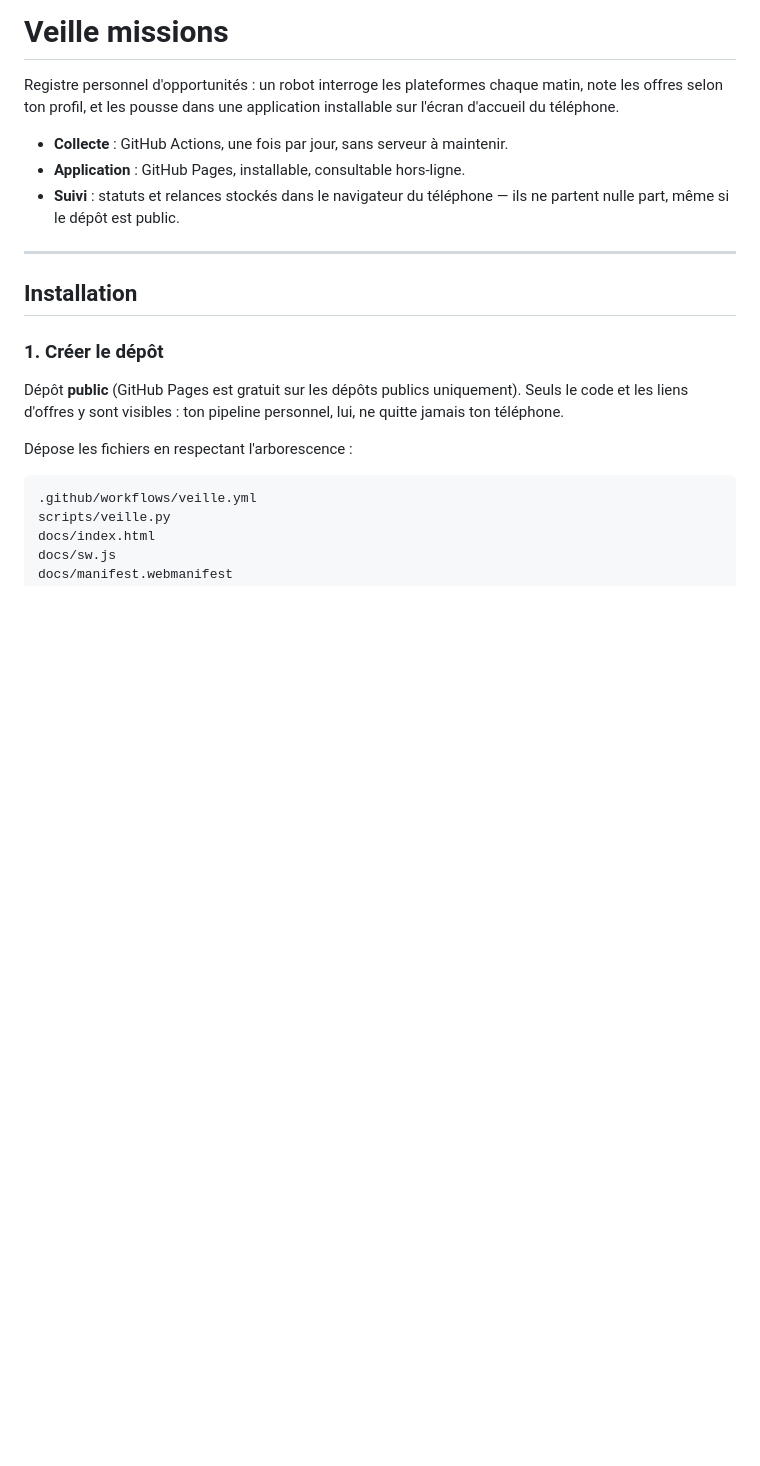
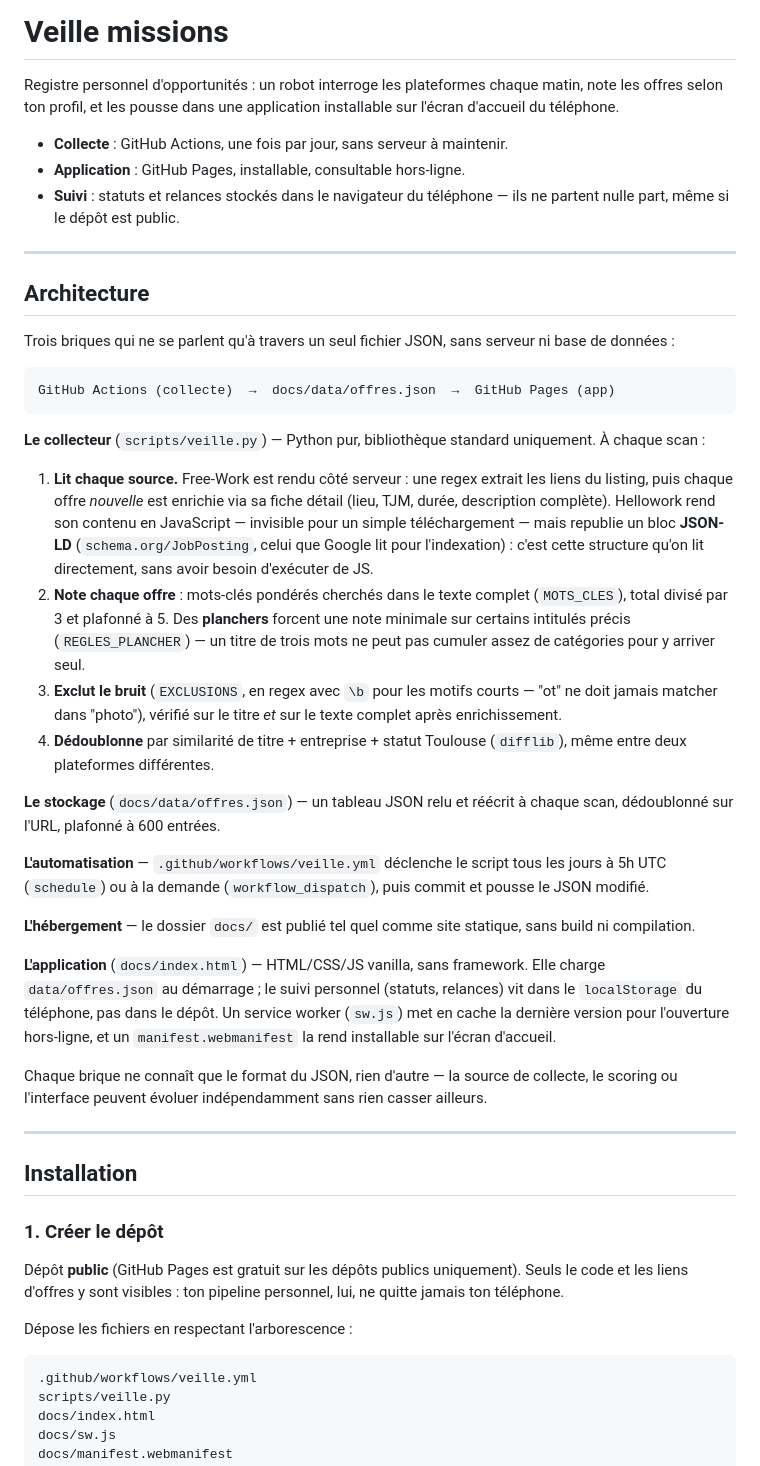
Before and after one commit to Hello-hop/super-RSSI, a Markdown page: README.md, the part around the change. Drawn GitHub-style; blank space fills up the shorter version.

Commit message:
README : section Architecture résumant le fonctionnement technique

````diff
--- a/README.md
+++ b/README.md
@@ -8,6 +8,55 @@ l'écran d'accueil du téléphone.
 - **Application** : GitHub Pages, installable, consultable hors-ligne.
 - **Suivi** : statuts et relances stockés dans le navigateur du téléphone — ils ne
   partent nulle part, même si le dépôt est public.
+
+---
+
+## Architecture
+
+Trois briques qui ne se parlent qu'à travers un seul fichier JSON, sans serveur ni
+base de données :
+
+```
+GitHub Actions (collecte)  →  docs/data/offres.json  →  GitHub Pages (app)
+```
+
+**Le collecteur** (`scripts/veille.py`) — Python pur, bibliothèque standard
+uniquement. À chaque scan :
+1. **Lit chaque source.** Free-Work est rendu côté serveur : une regex extrait les
+   liens du listing, puis chaque offre *nouvelle* est enrichie via sa fiche détail
+   (lieu, TJM, durée, description complète). Hellowork rend son contenu en
+   JavaScript — invisible pour un simple téléchargement — mais republie un bloc
+   **JSON-LD** (`schema.org/JobPosting`, celui que Google lit pour l'indexation) :
+   c'est cette structure qu'on lit directement, sans avoir besoin d'exécuter de JS.
+2. **Note chaque offre** : mots-clés pondérés cherchés dans le texte complet
+   (`MOTS_CLES`), total divisé par 3 et plafonné à 5. Des **planchers** forcent une
+   note minimale sur certains intitulés précis (`REGLES_PLANCHER`) — un titre de
+   trois mots ne peut pas cumuler assez de catégories pour y arriver seul.
+3. **Exclut le bruit** (`EXCLUSIONS`, en regex avec `\b` pour les motifs courts —
+   "ot" ne doit jamais matcher dans "photo"), vérifié sur le titre *et* sur le texte
+   complet après enrichissement.
+4. **Dédoublonne** par similarité de titre + entreprise + statut Toulouse
+   (`difflib`), même entre deux plateformes différentes.
+
+**Le stockage** (`docs/data/offres.json`) — un tableau JSON relu et réécrit à
+chaque scan, dédoublonné sur l'URL, plafonné à 600 entrées.
+
+**L'automatisation** — `.github/workflows/veille.yml` déclenche le script tous les
+jours à 5h UTC (`schedule`) ou à la demande (`workflow_dispatch`), puis commit et
+pousse le JSON modifié.
+
+**L'hébergement** — le dossier `docs/` est publié tel quel comme site statique,
+sans build ni compilation.
+
+**L'application** (`docs/index.html`) — HTML/CSS/JS vanilla, sans framework. Elle
+charge `data/offres.json` au démarrage ; le suivi personnel (statuts, relances) vit
+dans le `localStorage` du téléphone, pas dans le dépôt. Un service worker
+(`sw.js`) met en cache la dernière version pour l'ouverture hors-ligne, et un
+`manifest.webmanifest` la rend installable sur l'écran d'accueil.
+
+Chaque brique ne connaît que le format du JSON, rien d'autre — la source de
+collecte, le scoring ou l'interface peuvent évoluer indépendamment sans rien
+casser ailleurs.
 
 ---
 
````
